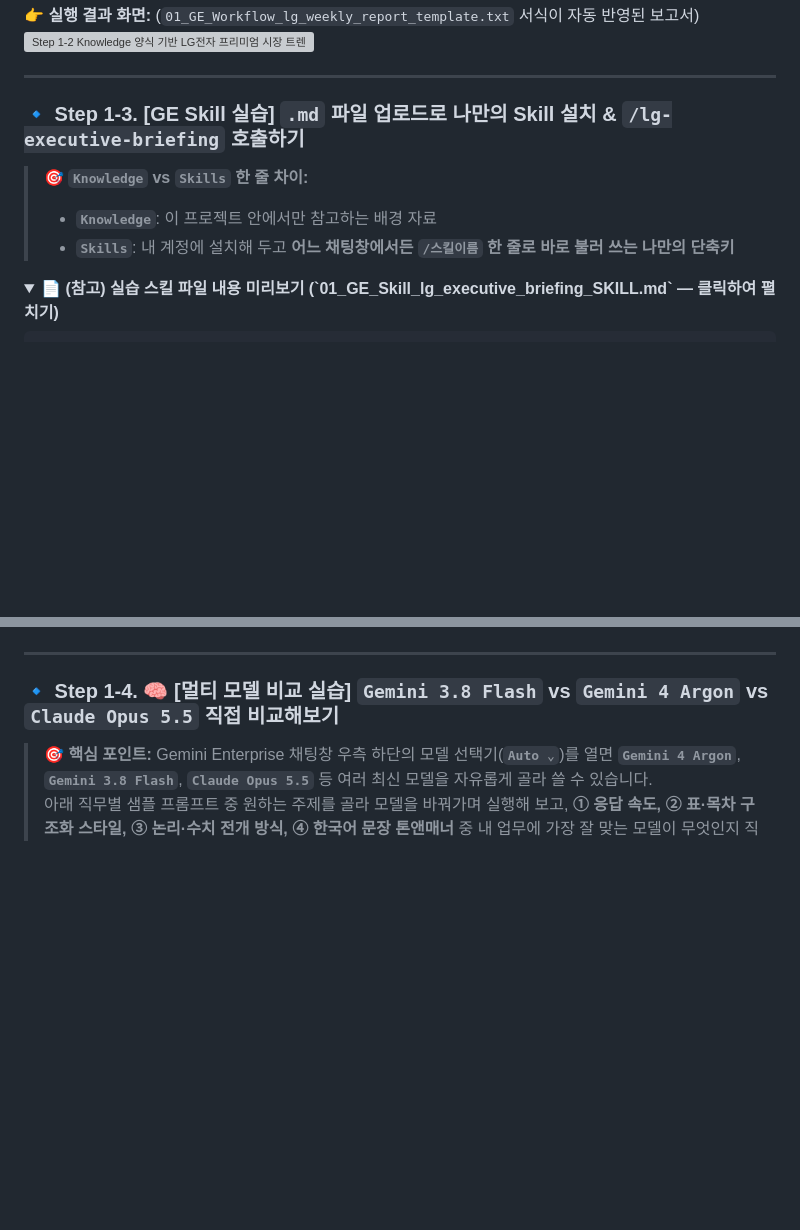
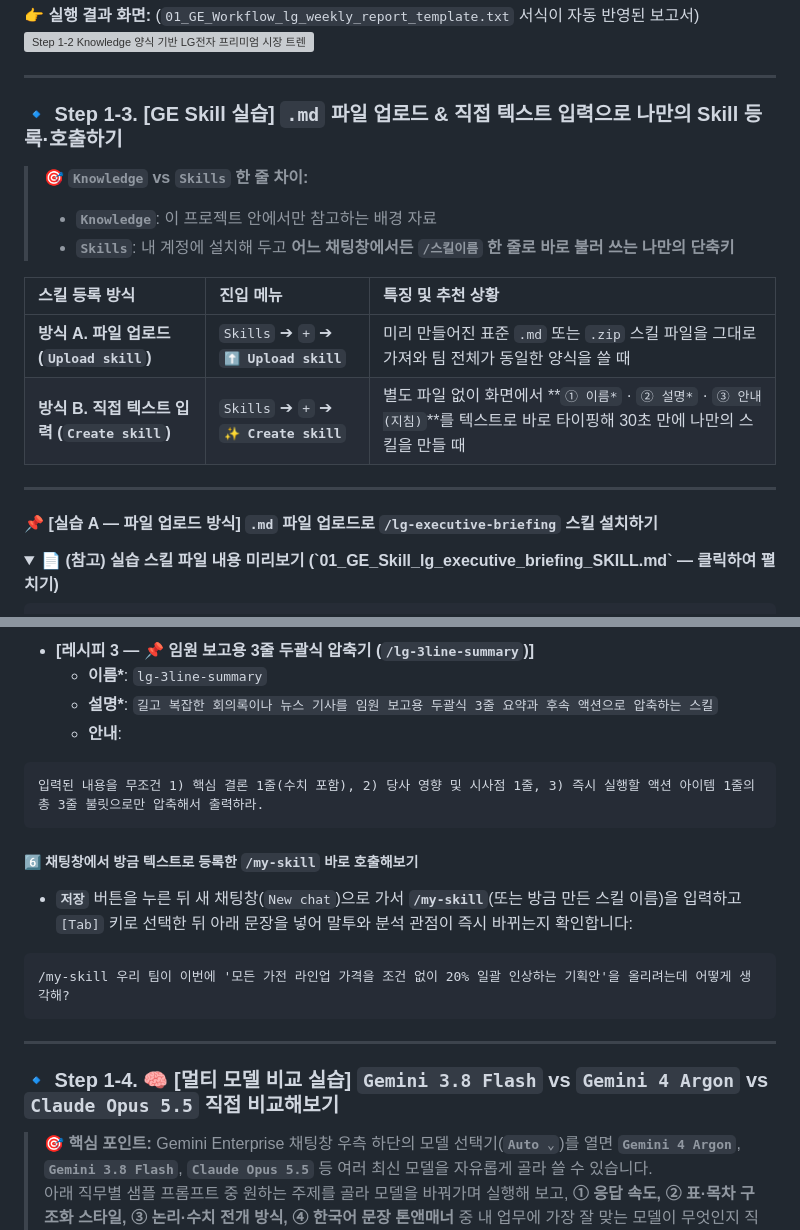
Before and after one commit to gorock-afk/LG_workshop_ge_agy_b, a Markdown page: README.md, 2 parts joined by grey strips. Drawn GitHub-style; folded sections open; blank space fills up the shorter version; grey boxes are pictures that could not be loaded.

````diff
--- a/README.md
+++ b/README.md
@@ -74,11 +74,20 @@
 
 ---
 
-### 🔹 Step 1-3. [GE Skill 실습] `.md` 파일 업로드로 나만의 Skill 설치 & `/lg-executive-briefing` 호출하기
+### 🔹 Step 1-3. [GE Skill 실습] `.md` 파일 업로드 & 직접 텍스트 입력으로 나만의 Skill 등록·호출하기
 
 > <strong>🎯 `Knowledge` vs `Skills` 한 줄 차이:</strong>
 > * <strong>`Knowledge`</strong>: 이 프로젝트 안에서만 참고하는 배경 자료
 > * <strong>`Skills`</strong>: 내 계정에 설치해 두고 <strong>어느 채팅창에서든 `/스킬이름` 한 줄로 바로 불러 쓰는 나만의 단축키</strong>
+
+| 스킬 등록 방식 | 진입 메뉴 | 특징 및 추천 상황 |
+| :--- | :--- | :--- |
+| **방식 A. 파일 업로드 (`Upload skill`)** | `Skills` ➔ `+` ➔ **`⬆️ Upload skill`** | 미리 만들어진 표준 `.md` 또는 `.zip` 스킬 파일을 그대로 가져와 팀 전체가 동일한 양식을 쓸 때 |
+| **방식 B. 직접 텍스트 입력 (`Create skill`)** | `Skills` ➔ `+` ➔ **`✨ Create skill`** | 별도 파일 없이 화면에서 **`① 이름*` · `② 설명*` · `③ 안내(지침)`**를 텍스트로 바로 타이핑해 30초 만에 나만의 스킬을 만들 때 |
+
+---
+
+#### 📌 [실습 A — 파일 업로드 방식] `.md` 파일 업로드로 `/lg-executive-briefing` 스킬 설치하기
 
 <details class="file-list-details">
 <summary><strong>📄 (참고) 실습 스킬 파일 내용 미리보기 (`01_GE_Skill_lg_executive_briefing_SKILL.md` — 클릭하여 펼치기)</strong></summary>
@@ -131,3 +176,17 @@ description: "LG전자 가전 및 TV 시장 뉴스를 임원 보고용 3줄 핵
+* **[레시피 3 — 📌 임원 보고용 3줄 두괄식 압축기 (`/lg-3line-summary`)]**
+  - **이름\***: `lg-3line-summary`
+  - **설명\***: `길고 복잡한 회의록이나 뉴스 기사를 임원 보고용 두괄식 3줄 요약과 후속 액션으로 압축하는 스킬`
+  - **안내**:
+```text
+입력된 내용을 무조건 1) 핵심 결론 1줄(수치 포함), 2) 당사 영향 및 시사점 1줄, 3) 즉시 실행할 액션 아이템 1줄의 총 3줄 불릿으로만 압축해서 출력하라.
+```
+
+##### 6️⃣ 채팅창에서 방금 텍스트로 등록한 `/my-skill` 바로 호출해보기
+* **`저장`** 버튼을 누른 뒤 새 채팅창(`New chat`)으로 가서 **`/my-skill`**(또는 방금 만든 스킬 이름)을 입력하고 `[Tab]` 키로 선택한 뒤 아래 문장을 넣어 말투와 분석 관점이 즉시 바뀌는지 확인합니다:
+
+```text
+/my-skill 우리 팀이 이번에 '모든 가전 라인업 가격을 조건 없이 20% 일괄 인상하는 기획안'을 올리려는데 어떻게 생각해?
+```
 
 ---
 
````
Also changed, not shown: other parts of README.md (+39 -3 lines), assets/screenshots/ge_skill_create_text.png (added), 1 other file.
